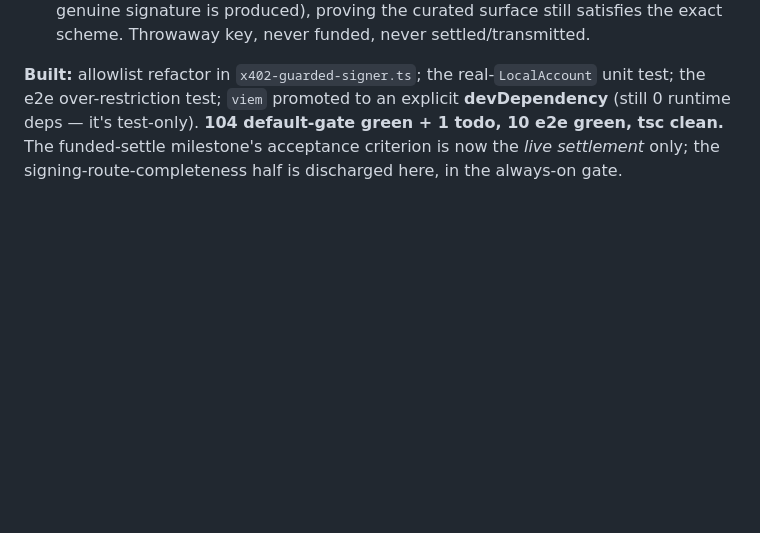
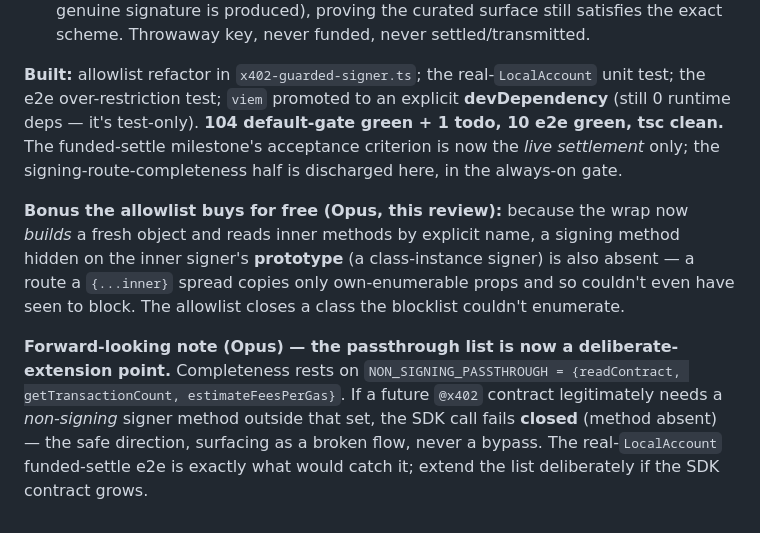
Before and after one commit to x402spendguard/x402-spendguard, a Markdown page: docs/decisions.md, the part around the change. GitHub-like rendering; blank space fills up the shorter version.

Commit message:
docs: record Opus GO notes on the allowlist (D-029)
- Note the prototype-smuggling case the allowlist closes for free: building a
  fresh object (vs {...inner} spreading own-enumerable props) means a signing
  method on the inner's prototype is absent too -- a class the blocklist could
  not have enumerated.
- Record that NON_SIGNING_PASSTHROUGH is now a deliberate-extension point: a
  future non-signing SDK method outside the set fails CLOSED (safe), caught by
  the funded-settle real-LocalAccount e2e.

Co-Authored-By: Claude Opus 4.8 (1M context) <noreply@anthropic.com>

```diff
--- a/docs/decisions.md
+++ b/docs/decisions.md
@@ -341,3 +341,7 @@ Post-fix: 26 adapter tests, 94 total green, tsc clean, runtime deps still 0. Hel
 - **Complete (not over-restricted)** — an e2e test drives the real `@x402` client with a real `LocalAccount` through our wrap on ALLOW; `createPaymentPayload` succeeds (a genuine signature is produced), proving the curated surface still satisfies the exact scheme. Throwaway key, never funded, never settled/transmitted.
 
 **Built:** allowlist refactor in `x402-guarded-signer.ts`; the real-`LocalAccount` unit test; the e2e over-restriction test; `viem` promoted to an explicit **devDependency** (still 0 runtime deps — it's test-only). **104 default-gate green + 1 todo, 10 e2e green, tsc clean.** The funded-settle milestone's acceptance criterion is now the *live settlement* only; the signing-route-completeness half is discharged here, in the always-on gate.
+
+**Bonus the allowlist buys for free (Opus, this review):** because the wrap now *builds* a fresh object and reads inner methods by explicit name, a signing method hidden on the inner signer's **prototype** (a class-instance signer) is also absent — a route a `{...inner}` spread copies only own-enumerable props and so couldn't even have seen to block. The allowlist closes a class the blocklist couldn't enumerate.
+
+**Forward-looking note (Opus) — the passthrough list is now a deliberate-extension point.** Completeness rests on `NON_SIGNING_PASSTHROUGH = {readContract, getTransactionCount, estimateFeesPerGas}`. If a future `@x402` contract legitimately needs a *non-signing* signer method outside that set, the SDK call fails **closed** (method absent) — the safe direction, surfacing as a broken flow, never a bypass. The real-`LocalAccount` funded-settle e2e is exactly what would catch it; extend the list deliberately if the SDK contract grows.
```
